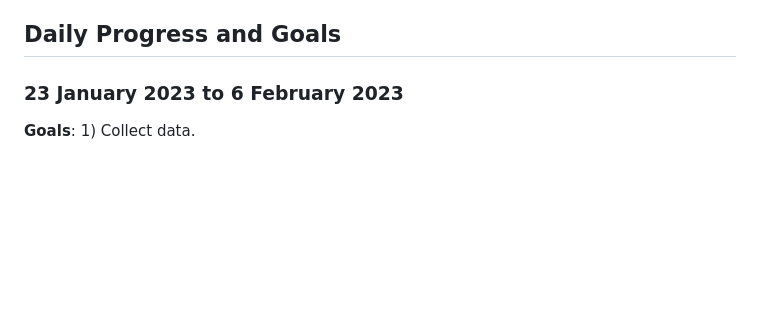
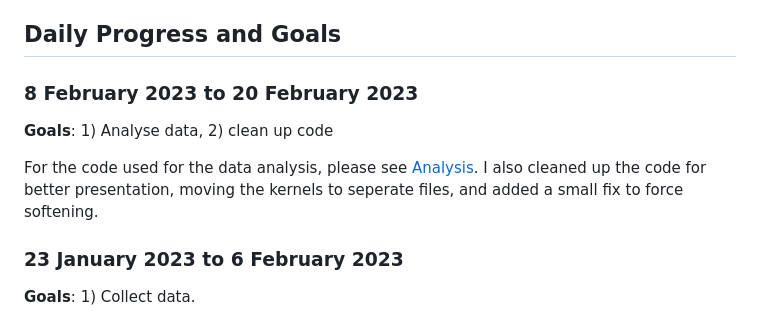
Before and after one commit to ryland-goldman/n-body-simulation, a Markdown page: README.md, the part around the change. Rendered like a GitHub page; blank space fills up the shorter version.

```diff
--- a/README.md
+++ b/README.md
@@ -82,6 +82,12 @@ OpenCL on the CPU was the most consistent test group. The R^2 of the trendline w
 When the number of bodies was 16,384 ≤ p ≤ 65,536, some of the test groups were bimodal (as noted in the higher standard errors). The cause might be that some test groups had a higher frequency of collisions which took longer to calculate (since the initial positions and velocities were randomly chosen). The 8,192 group didn’t have many collisions since there were fewer particles, while the 131,072 and 262,144 groups had enough collisions that every trial encountered at least one.
 
 ## Daily Progress and Goals
+
+### 8 February 2023 to 20 February 2023
+
+**Goals**: 1) Analyse data, 2) clean up code
+
+For the code used for the data analysis, please see [Analysis](https://github.com/ryland-goldman/n-body-simulation/tree/main/analysis). I also cleaned up the code for better presentation, moving the kernels to seperate files, and added a small fix to force softening.
 
 ### 23 January 2023 to 6 February 2023
 
```
